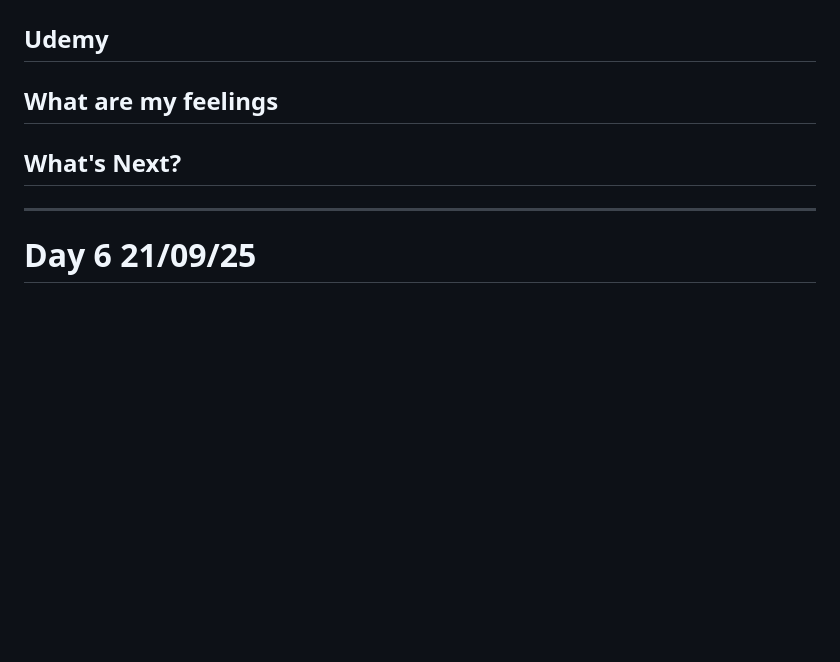
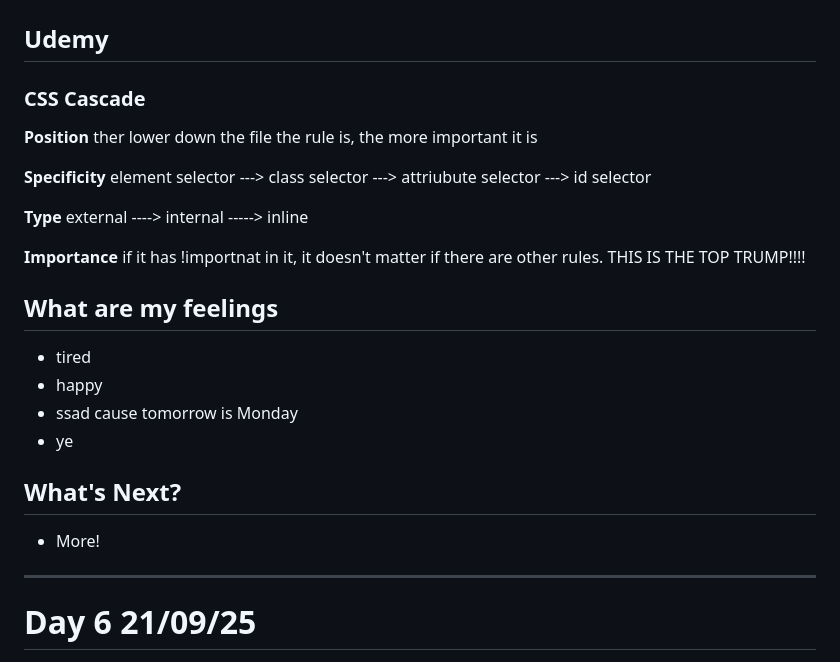
Before and after one commit to RinaHsiu/web_development_with_R-J, a Markdown page: README.md, the part around one of its changes. Rendered like a GitHub page; blank space fills up the shorter version.

Commit message:
Update README.md Day 18 CSS Cascade

```diff
--- a/README.md
+++ b/README.md
@@ -609,9 +609,28 @@ end of section6. intermediate CSS!
 
 ## Udemy
 
+### CSS Cascade
+**Position**
+ther lower down the file the rule is, the more important it is
+
+**Specificity**
+element selector ---> class selector ---> attriubute selector ---> id selector
+
+**Type**
+external ----> internal -----> inline
+
+**Importance**
+if it has !importnat in it, it doesn't matter if there are other rules.
+THIS IS THE TOP TRUMP!!!!
+
 ## What are my feelings
+- tired
+- happy
+- ssad cause tomorrow is Monday
+- ye
 
 ## What's Next?
+- More!
 
 ---
 
```
Also changed, not shown: other parts of README.md (+1 -1 lines).
